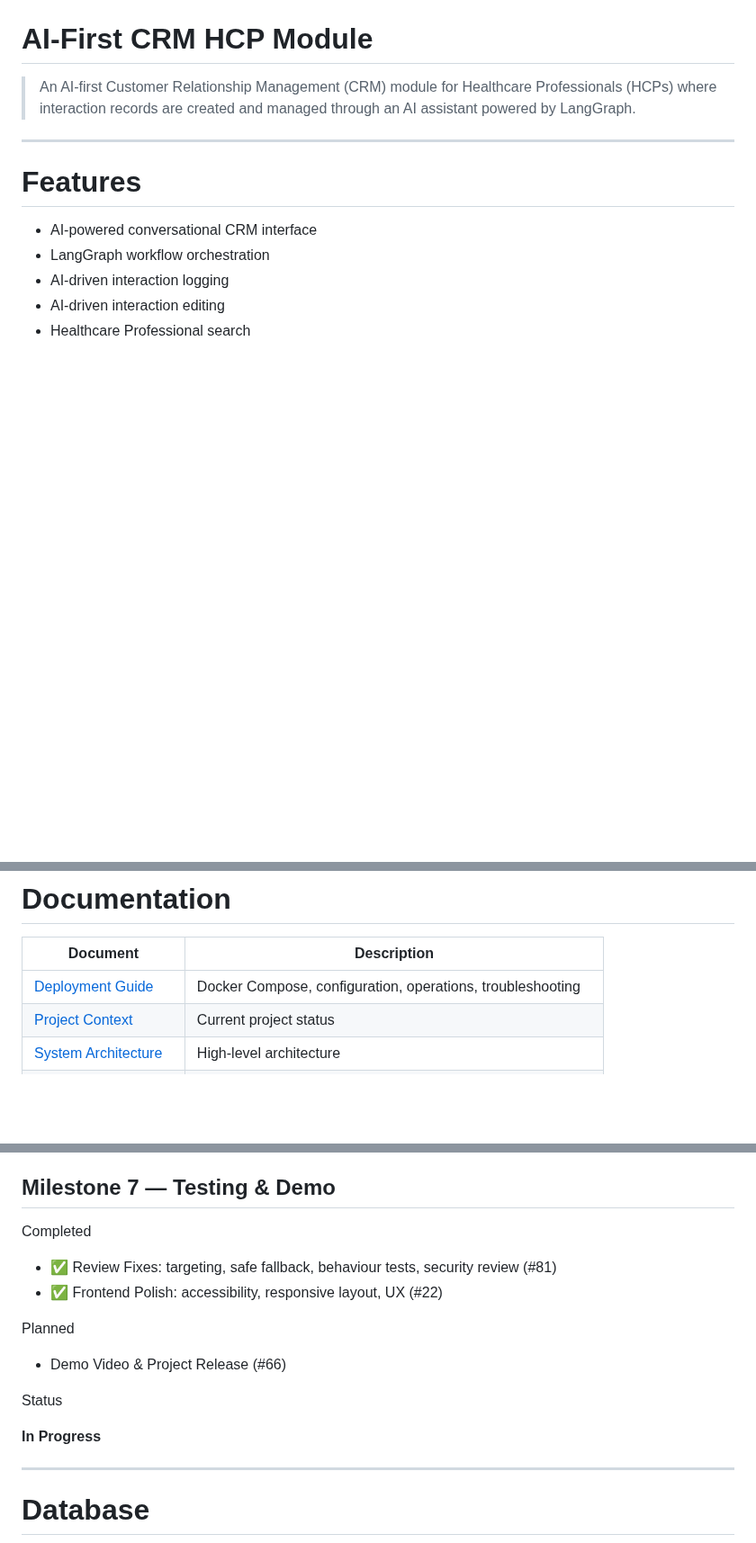
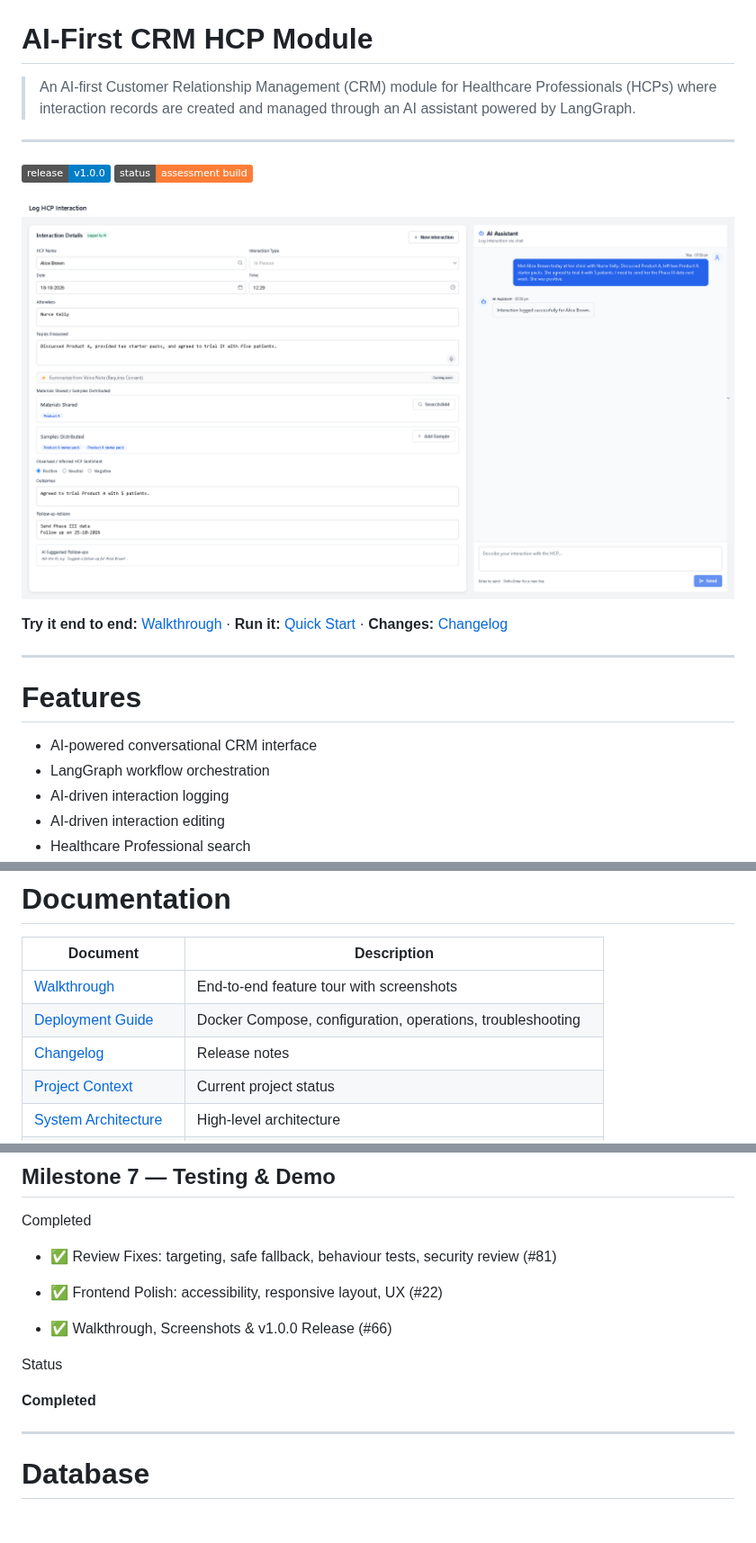
Before and after one commit to firrexguptaji/ai-first-crm-hcp, a Markdown page: README.md, 3 parts joined by grey strips. Shown at 90% size. Drawn GitHub-style; pictures changed too: docs/walkthrough/screenshots/02-log-interaction.png (added); badges without logos; blank space fills up the shorter version.

Commit message:
docs: walkthrough, screenshots and v1.0.0 release notes (#66)

```diff
--- a/README.md
+++ b/README.md
@@ -1,6 +1,14 @@
 # AI-First CRM HCP Module
 
 > An AI-first Customer Relationship Management (CRM) module for Healthcare Professionals (HCPs) where interaction records are created and managed through an AI assistant powered by LangGraph.
+
+---
+
+![Release](https://img.shields.io/badge/release-v1.0.0-blue) ![Status](https://img.shields.io/badge/status-assessment%20build-orange)
+
+![AI-First CRM](docs/walkthrough/screenshots/02-log-interaction.png)
+
+**Try it end to end:** [Walkthrough](docs/walkthrough/walkthrough.md) · **Run it:** [Quick Start](#quick-start-docker-compose) · **Changes:** [Changelog](CHANGELOG.md)
 
 ---
 
@@ -249,7 +257,9 @@ Tests refuse to run if `TEST_DATABASE_URL` equals `DATABASE_URL`.
 
 | Document | Description |
 |----------|-------------|
+| [Walkthrough](docs/walkthrough/walkthrough.md) | End-to-end feature tour with screenshots |
 | [Deployment Guide](docs/deployment/deployment.md) | Docker Compose, configuration, operations, troubleshooting |
+| [Changelog](CHANGELOG.md) | Release notes |
 | [Project Context](docs/project-context.md) | Current project status |
 | [System Architecture](docs/architecture/architecture.md) | High-level architecture |
 | [Frontend Architecture](docs/architecture/frontend.md) | Frontend architecture, form population, error handling, Docker |
@@ -609,13 +619,11 @@ Completed
 - ✅ Review Fixes: targeting, safe fallback, behaviour tests, security review (#81)
 - ✅ Frontend Polish: accessibility, responsive layout, UX (#22)
 
-Planned
-
-- Demo Video & Project Release (#66)
+- ✅ Walkthrough, Screenshots & v1.0.0 Release (#66)
 
 Status
 
-**In Progress**
+**Completed**
 
 ---
 
```
Also changed, not shown: CHANGELOG.md (added, +50 -0 lines), docs/issues/issue-progress.md (+17 -4 lines), docs/project-context.md (+9 -12 lines), docs/walkthrough/walkthrough.md (added, +263 -0 lines), docs/walkthrough/screenshots/01-empty-state.png (added), docs/walkthrough/screenshots/03-edit-add-attendee.png (added), docs/walkthrough/screenshots/04-ambiguous-edit.png (added), docs/walkthrough/screenshots/05-history.png (added), docs/walkthrough/screenshots/11-compose-healthy.png (added), 4 other files.
